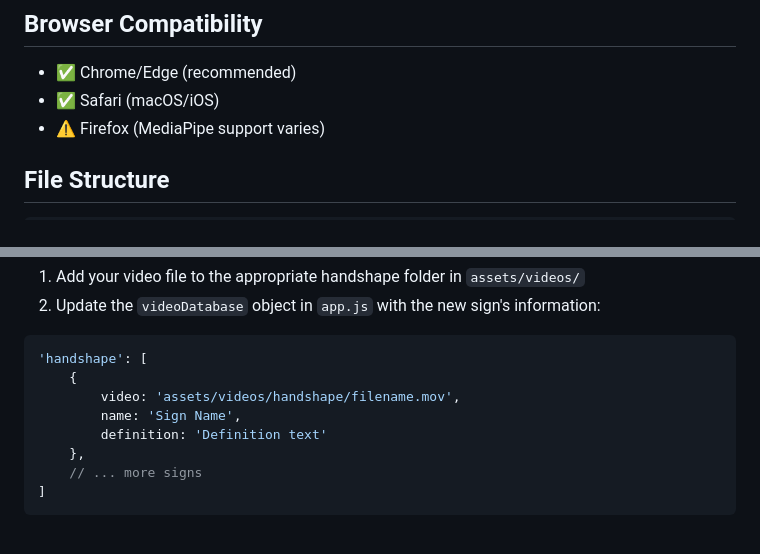
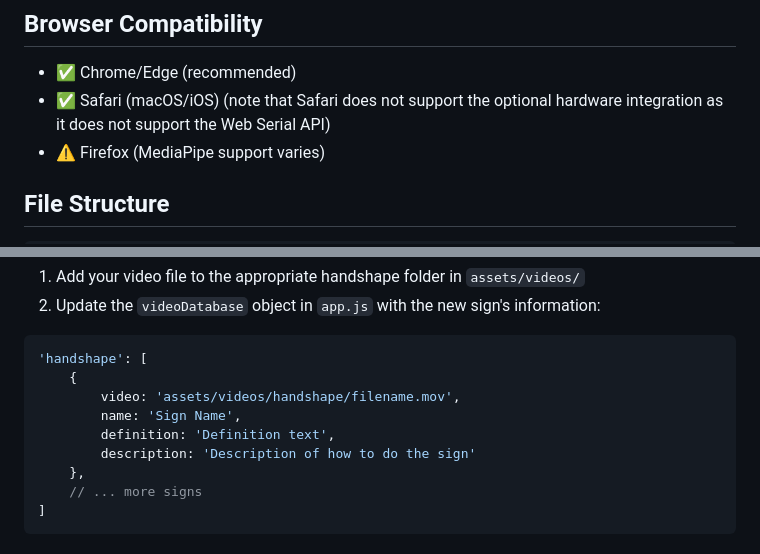
Before and after one commit to maiimostafaa/ASLab, a Markdown page: README.md, 2 parts joined by grey strips. Drawn GitHub-style.

Commit message:
Update README with additional handshape details
Added description field to handshape video entry in README.

```diff
--- a/README.md
+++ b/README.md
@@ -62,7 +62,7 @@ This ensures users are actually performing signs with proper motion, not just ho
 ## Browser Compatibility
 
 - ✅ Chrome/Edge (recommended)
-- ✅ Safari (macOS/iOS)
+- ✅ Safari (macOS/iOS) (note that Safari does not support the optional hardware integration as it does not support the Web Serial API)
 - ⚠️ Firefox (MediaPipe support varies)
 
 ## File Structure
@@ -104,7 +104,8 @@ To add new signs to the database:
     {
         video: 'assets/videos/handshape/filename.mov',
         name: 'Sign Name',
-        definition: 'Definition text'
+        definition: 'Definition text',
+        description: 'Description of how to do the sign'
     },
     // ... more signs
 ]
```
